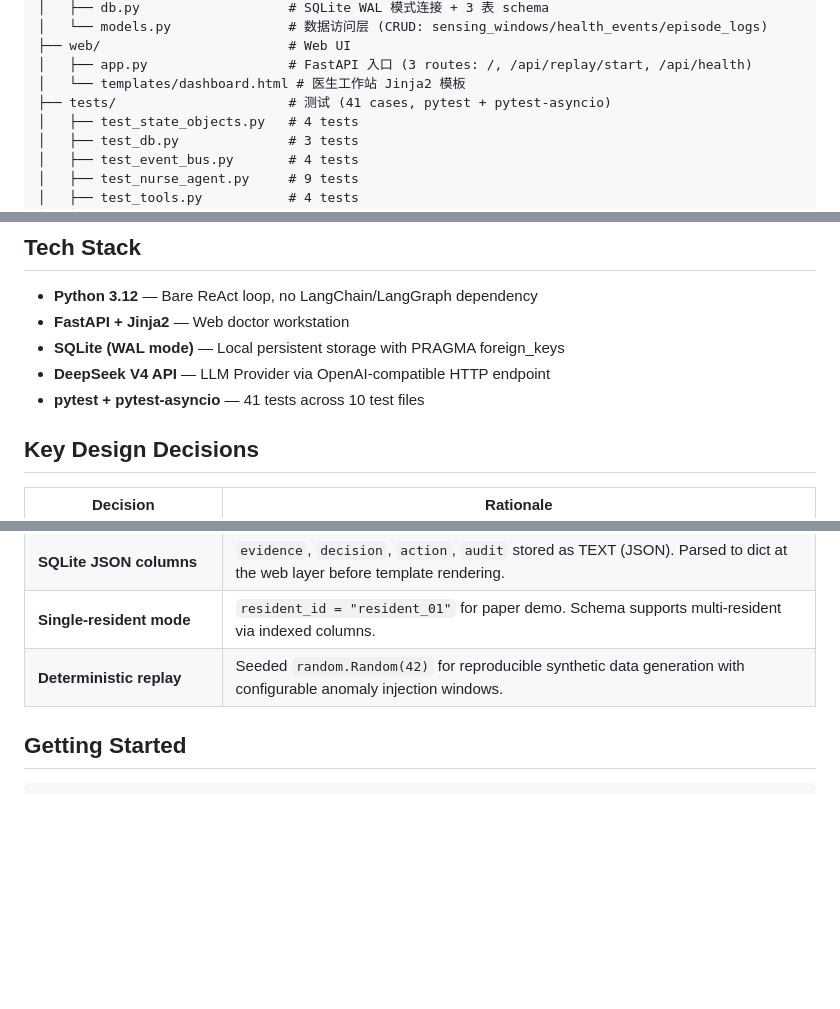
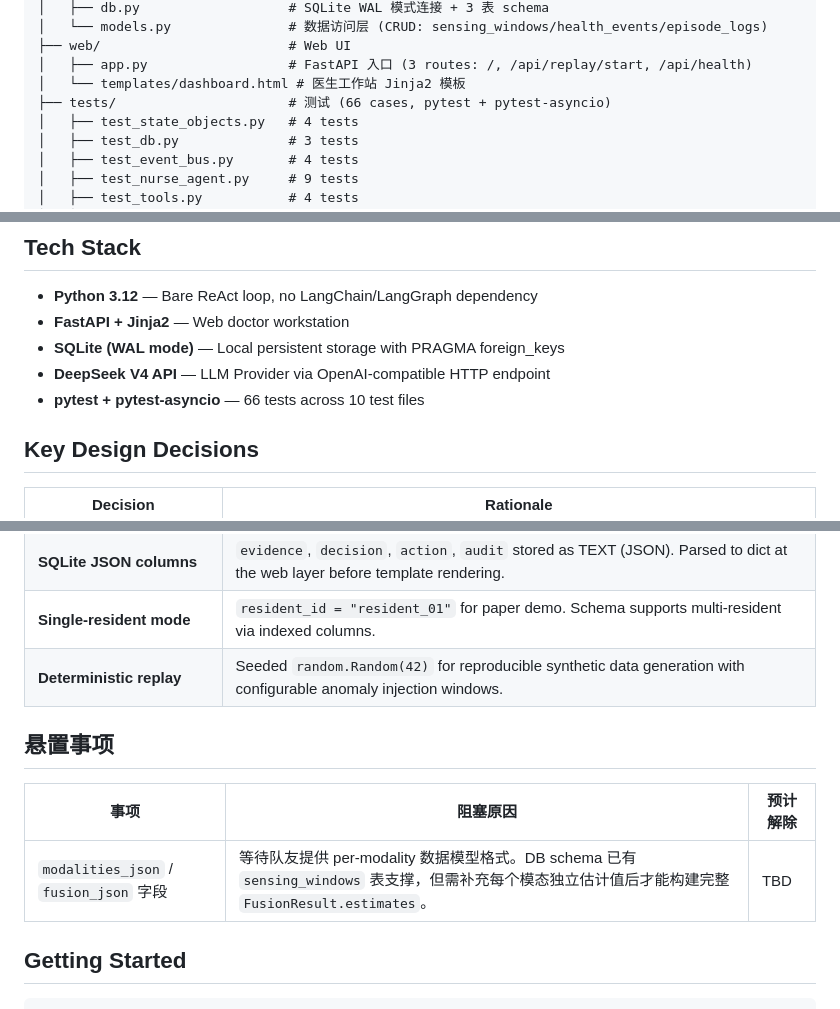
Before and after one commit to jiale-li-orion/SuperSensorDoctor, a Markdown page: README.md, 3 parts joined by grey strips. Drawn GitHub-style; blank space fills up the shorter version.

```diff
--- a/README.md
+++ b/README.md
@@ -158,7 +174,7 @@ ubicomp/
 ├── web/                        # Web UI
 │   ├── app.py                  # FastAPI 入口 (3 routes: /, /api/replay/start, /api/health)
 │   └── templates/dashboard.html # 医生工作站 Jinja2 模板
-├── tests/                      # 测试 (41 cases, pytest + pytest-asyncio)
+├── tests/                      # 测试 (66 cases, pytest + pytest-asyncio)
 │   ├── test_state_objects.py   # 4 tests
 │   ├── test_db.py              # 3 tests
 │   ├── test_event_bus.py       # 4 tests
@@ -184,7 +200,7 @@ ubicomp/
 - **FastAPI + Jinja2** — Web doctor workstation
 - **SQLite (WAL mode)** — Local persistent storage with PRAGMA foreign_keys
 - **DeepSeek V4 API** — LLM Provider via OpenAI-compatible HTTP endpoint
-- **pytest + pytest-asyncio** — 41 tests across 10 test files
+- **pytest + pytest-asyncio** — 66 tests across 10 test files
 
 ## Key Design Decisions
 
@@ -196,6 +212,12 @@ ubicomp/
 | **SQLite JSON columns** | `evidence`, `decision`, `action`, `audit` stored as TEXT (JSON). Parsed to dict at the web layer before template rendering. |
 | **Single-resident mode** | `resident_id = "resident_01"` for paper demo. Schema supports multi-resident via indexed columns. |
 | **Deterministic replay** | Seeded `random.Random(42)` for reproducible synthetic data generation with configurable anomaly injection windows. |
+
+## 悬置事项
+
+| 事项 | 阻塞原因 | 预计解除 |
+|------|----------|----------|
+| `modalities_json` / `fusion_json` 字段 | 等待队友提供 per-modality 数据模型格式。DB schema 已有 `sensing_windows` 表支撑，但需补充每个模态独立估计值后才能构建完整 `FusionResult.estimates`。 | TBD |
 
 ## Getting Started
 
```
Also changed, not shown: other parts of README.md (+28 -12 lines).
